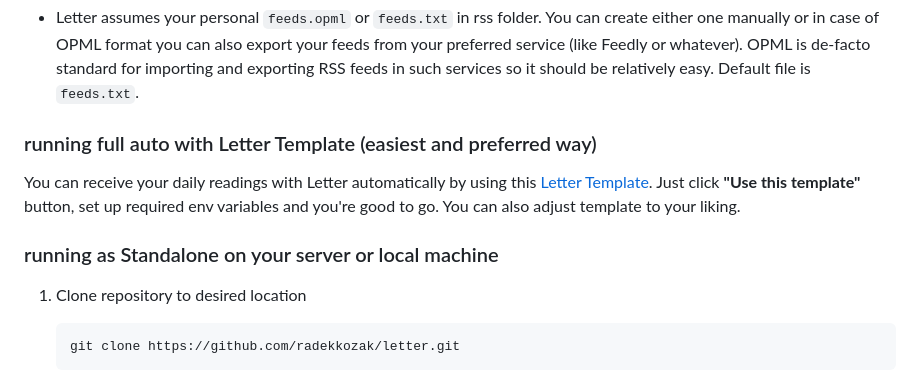
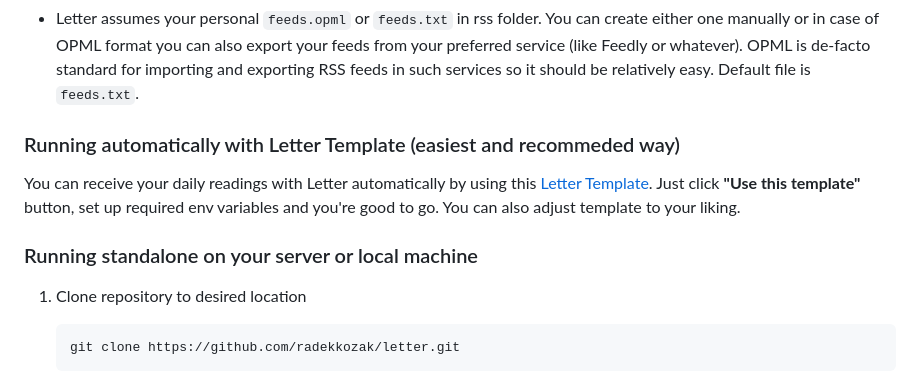
Before and after one commit to radekkozak/letter, a Markdown page: README.md, the part around the change. Drawn GitHub-style.

Commit message:
chore: Update README.md

````diff
--- a/README.md
+++ b/README.md
@@ -28,11 +28,11 @@ and sent via e-mail. All in a *catsy* manner. And right into your inbox.
 
 - Letter assumes your personal `feeds.opml` or `feeds.txt` in rss folder. You can create either one manually or in case of OPML format you can also export your feeds from your preferred service (like Feedly or whatever). OPML is de-facto standard for importing and exporting RSS feeds in such services so it should be relatively easy. Default file is `feeds.txt`.
 
-### running full auto with Letter Template (easiest and preferred way)
+### Running automatically with Letter Template (easiest and recommeded way)
 
 You can receive your daily readings with Letter automatically by using this [Letter Template](https://github.com/radekkozak/letter-template). Just click **"Use this template"** button, set up required env variables and you're good to go. You can also adjust template to your liking.
 
-### running as Standalone on your server or local machine
+### Running standalone on your server or local machine
 
 1. Clone repository to desired location
     ```sh
````
